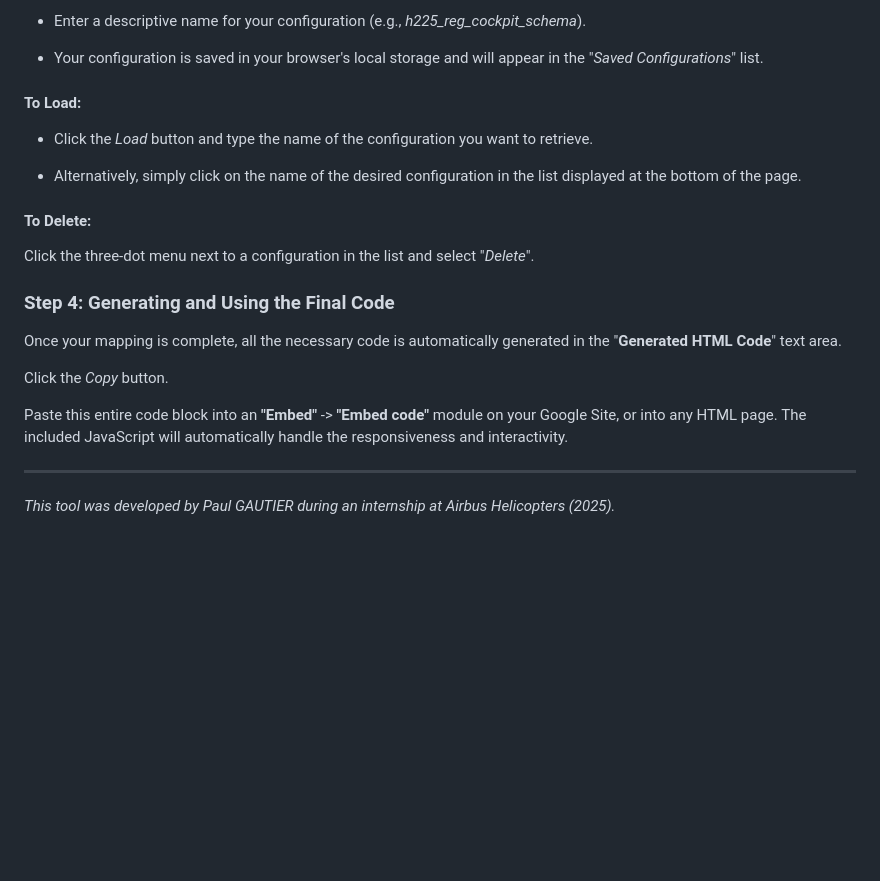
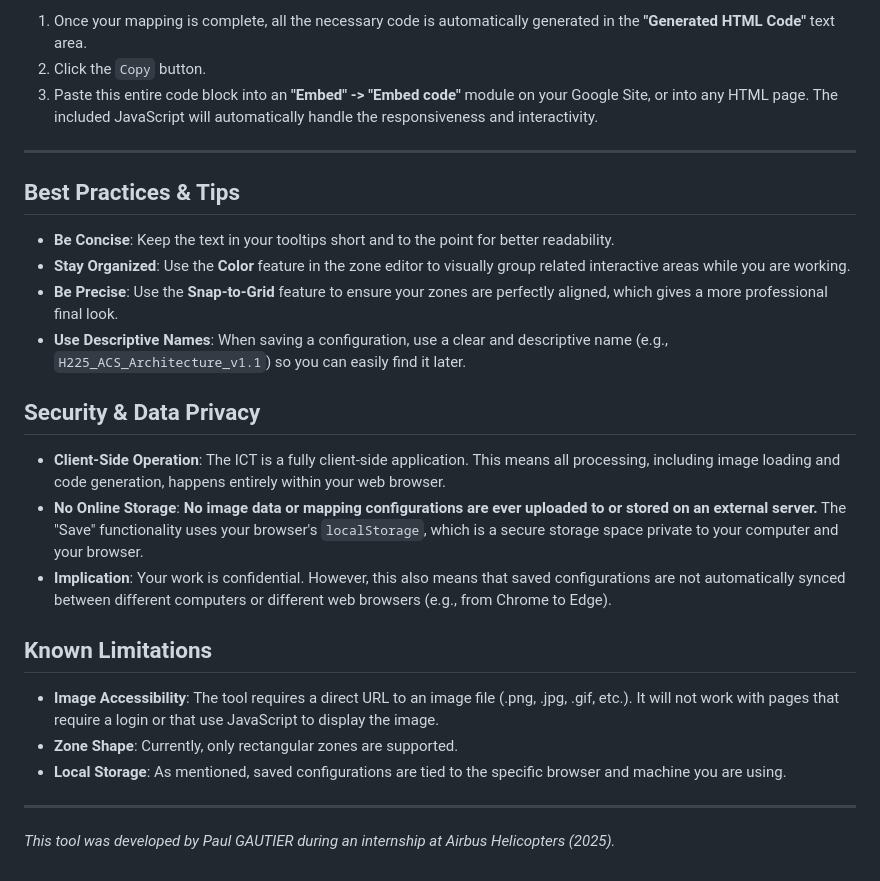
Before and after one commit to polog8/ICT, a Markdown page: README.md, the part around the change printed below. Drawn GitHub-style; blank space fills up the shorter version.

```diff
--- a/README.md
+++ b/README.md
@@ -66,26 +69,29 @@ This feature is crucial for complex diagrams and allows you to save your work.
 
-- Enter a descriptive name for your configuration (e.g., *h225_reg_cockpit_schema*).
+1.  Once your mapping is complete, all the necessary code is automatically generated in the **"Generated HTML Code"** text area.
+2.  Click the `Copy` button.
+3.  Paste this entire code block into an **"Embed" -> "Embed code"** module on your Google Site, or into any HTML page. The included JavaScript will automatically handle the responsiveness and interactivity.
 
-- Your configuration is saved in your browser's local storage and will appear in the "*Saved Configurations*" list.
+---
 
-#### To Load:
+## Best Practices & Tips
 
-- Click the *Load* button and type the name of the configuration you want to retrieve.
+-   **Be Concise**: Keep the text in your tooltips short and to the point for better readability.
+-   **Stay Organized**: Use the **Color** feature in the zone editor to visually group related interactive areas while you are working.
+-   **Be Precise**: Use the **Snap-to-Grid** feature to ensure your zones are perfectly aligned, which gives a more professional final look.
+-   **Use Descriptive Names**: When saving a configuration, use a clear and descriptive name (e.g., `H225_ACS_Architecture_v1.1`) so you can easily find it later.
 
-- Alternatively, simply click on the name of the desired configuration in the list displayed at the bottom of the page.
+## Security & Data Privacy
 
-#### To Delete:
-Click the three-dot menu next to a configuration in the list and select "*Delete*".
+-   **Client-Side Operation**: The ICT is a fully client-side application. This means all processing, including image loading and code generation, happens entirely within your web browser.
+-   **No Online Storage**: **No image data or mapping configurations are ever uploaded to or stored on an external server.** The "Save" functionality uses your browser's `localStorage`, which is a secure storage space private to your computer and your browser.
+-   **Implication**: Your work is confidential. However, this also means that saved configurations are not automatically synced between different computers or different web browsers (e.g., from Chrome to Edge).
 
-### Step 4: Generating and Using the Final Code
-Once your mapping is complete, all the necessary code is automatically generated in the "**Generated HTML Code**" text area.
+## Known Limitations
 
-Click the *Copy* button.
+-   **Image Accessibility**: The tool requires a direct URL to an image file (.png, .jpg, .gif, etc.). It will not work with pages that require a login or that use JavaScript to display the image.
+-   **Zone Shape**: Currently, only rectangular zones are supported.
+-   **Local Storage**: As mentioned, saved configurations are tied to the specific browser and machine you are using.
 
-Paste this entire code block into an **"Embed"** -> **"Embed code"** module on your Google Site, or into any HTML page.
-The included JavaScript will automatically handle the responsiveness and interactivity.
-
-
--------------------------------------------------------
+---
 
 *This tool was developed by Paul GAUTIER during an internship at Airbus Helicopters (2025).*
```
Also changed, not shown: other parts of README.md (+44 -41 lines).
